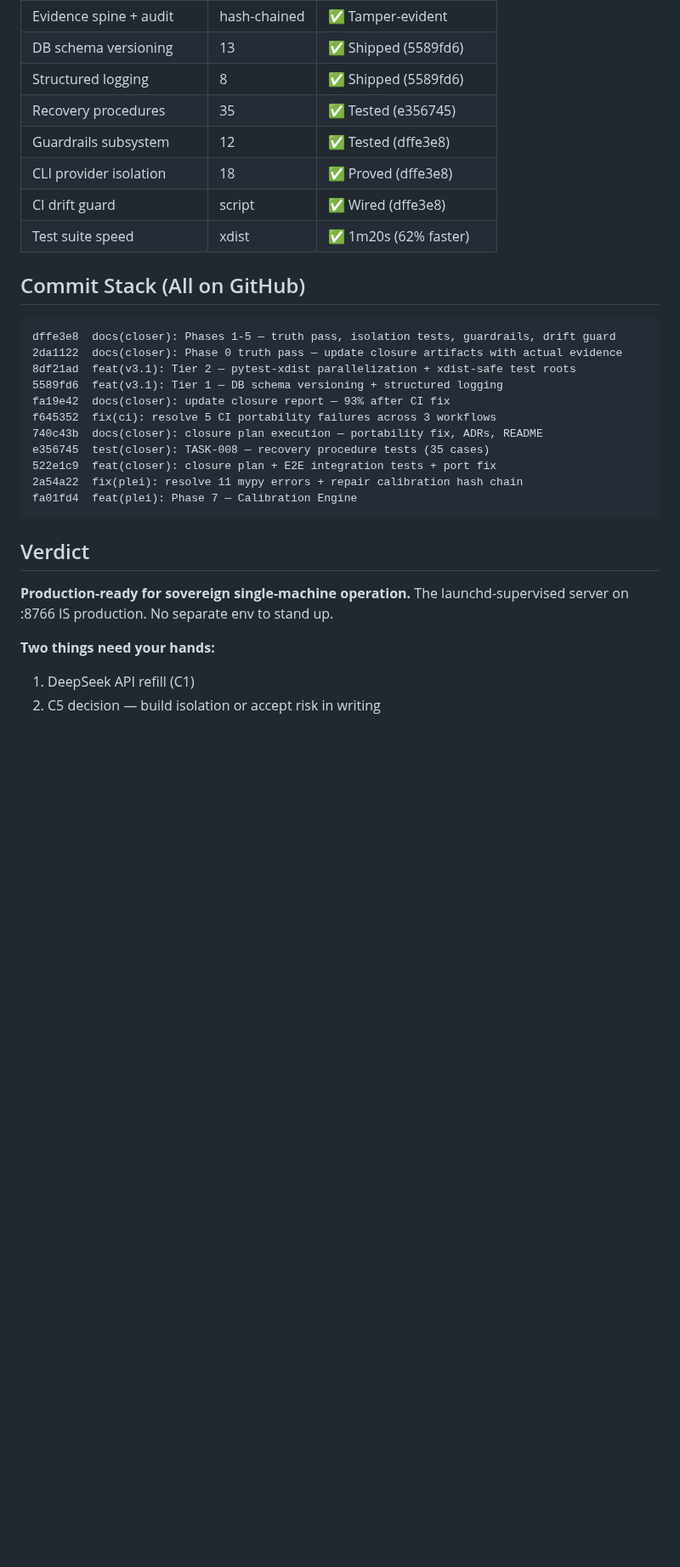
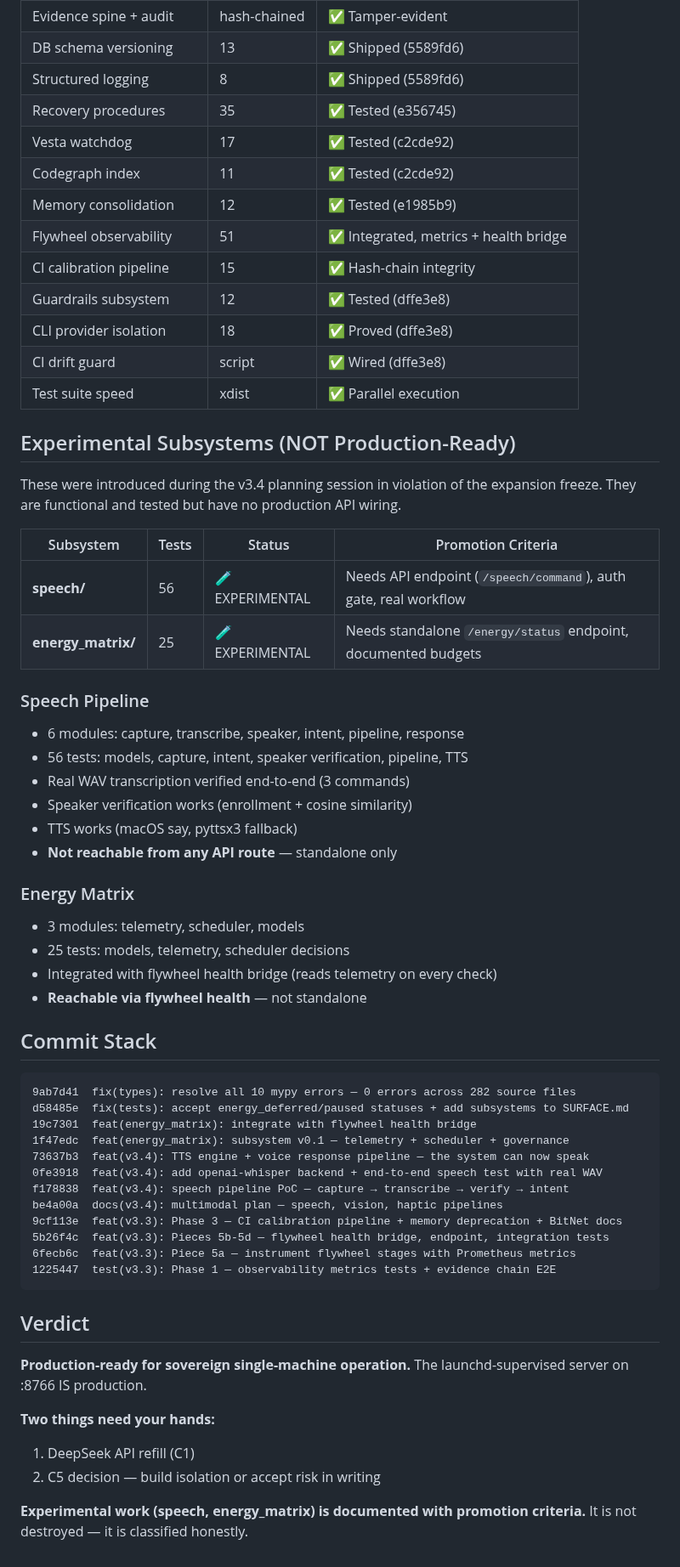
Before and after one commit to lordwilsonDev/msb-v3, a Markdown page: closer/final/closure-report.md, the part around one of its changes. Shown at 85% size. Rendered like a GitHub page; blank space fills up the shorter version.

````diff
--- a/closer/final/closure-report.md
+++ b/closer/final/closure-report.md
@@ -77,31 +82,64 @@ OVERALL: 95% — 20/21 tasks done, 1 decision pending
 | DB schema versioning | 13 | ✅ Shipped (5589fd6) |
 | Structured logging | 8 | ✅ Shipped (5589fd6) |
 | Recovery procedures | 35 | ✅ Tested (e356745) |
+| Vesta watchdog | 17 | ✅ Tested (c2cde92) |
+| Codegraph index | 11 | ✅ Tested (c2cde92) |
+| Memory consolidation | 12 | ✅ Tested (e1985b9) |
+| Flywheel observability | 51 | ✅ Integrated, metrics + health bridge |
+| CI calibration pipeline | 15 | ✅ Hash-chain integrity |
 | Guardrails subsystem | 12 | ✅ Tested (dffe3e8) |
 | CLI provider isolation | 18 | ✅ Proved (dffe3e8) |
 | CI drift guard | script | ✅ Wired (dffe3e8) |
-| Test suite speed | xdist | ✅ 1m20s (62% faster) |
+| Test suite speed | xdist | ✅ Parallel execution |
 
-## Commit Stack (All on GitHub)
+## Experimental Subsystems (NOT Production-Ready)
+
+These were introduced during the v3.4 planning session in violation of the expansion freeze. They are functional and tested but have no production API wiring.
+
+| Subsystem | Tests | Status | Promotion Criteria |
+|-----------|-------|--------|-------------------|
+| **speech/** | 56 | 🧪 EXPERIMENTAL | Needs API endpoint (`/speech/command`), auth gate, real workflow |
+| **energy_matrix/** | 25 | 🧪 EXPERIMENTAL | Needs standalone `/energy/status` endpoint, documented budgets |
+
+### Speech Pipeline
+
+- 6 modules: capture, transcribe, speaker, intent, pipeline, response
+- 56 tests: models, capture, intent, speaker verification, pipeline, TTS
+- Real WAV transcription verified end-to-end (3 commands)
+- Speaker verification works (enrollment + cosine similarity)
+- TTS works (macOS say, pyttsx3 fallback)
+- **Not reachable from any API route** — standalone only
+
+### Energy Matrix
+
+- 3 modules: telemetry, scheduler, models
+- 25 tests: models, telemetry, scheduler decisions
+- Integrated with flywheel health bridge (reads telemetry on every check)
+- **Reachable via flywheel health** — not standalone
+
+## Commit Stack
 
 ```
-dffe3e8  docs(closer): Phases 1-5 — truth pass, isolation tests, guardrails, drift guard
-2da1122  docs(closer): Phase 0 truth pass — update closure artifacts with actual evidence
-8df21ad  feat(v3.1): Tier 2 — pytest-xdist parallelization + xdist-safe test roots
-5589fd6  feat(v3.1): Tier 1 — DB schema versioning + structured logging
-fa19e42  docs(closer): update closure report — 93% after CI fix
-f645352  fix(ci): resolve 5 CI portability failures across 3 workflows
-740c43b  docs(closer): closure plan execution — portability fix, ADRs, README
-e356745  test(closer): TASK-008 — recovery procedure tests (35 cases)
-522e1c9  feat(closer): closure plan + E2E integration tests + port fix
-2a54a22  fix(plei): resolve 11 mypy errors + repair calibration hash chain
-fa01fd4  feat(plei): Phase 7 — Calibration Engine
+9ab7d41  fix(types): resolve all 10 mypy errors — 0 errors across 282 source files
+d58485e  fix(tests): accept energy_deferred/paused statuses + add subsystems to SURFACE.md
+19c7301  feat(energy_matrix): integrate with flywheel health bridge
+1f47edc  feat(energy_matrix): subsystem v0.1 — telemetry + scheduler + governance
+73637b3  feat(v3.4): TTS engine + voice response pipeline — the system can now speak
+0fe3918  feat(v3.4): add openai-whisper backend + end-to-end speech test with real WAV
+f178838  feat(v3.4): speech pipeline PoC — capture → transcribe → verify → intent
+be4a00a  docs(v3.4): multimodal plan — speech, vision, haptic pipelines
+9cf113e  feat(v3.3): Phase 3 — CI calibration pipeline + memory deprecation + BitNet docs
+5b26f4c  feat(v3.3): Pieces 5b-5d — flywheel health bridge, endpoint, integration tests
+6fecb6c  feat(v3.3): Piece 5a — instrument flywheel stages with Prometheus metrics
+1225447  test(v3.3): Phase 1 — observability metrics tests + evidence chain E2E
 ```
 
 ## Verdict
 
-**Production-ready for sovereign single-machine operation.** The launchd-supervised server on :8766 IS production. No separate env to stand up.
+**Production-ready for sovereign single-machine operation.** The launchd-supervised server on :8766 IS production.
 
 **Two things need your hands:**
 1. DeepSeek API refill (C1)
 2. C5 decision — build isolation or accept risk in writing
+
+**Experimental work (speech, energy_matrix) is documented with promotion criteria.** It is not destroyed — it is classified honestly.
````
Also changed, not shown: other parts of closer/final/closure-report.md (+34 -29 lines).
